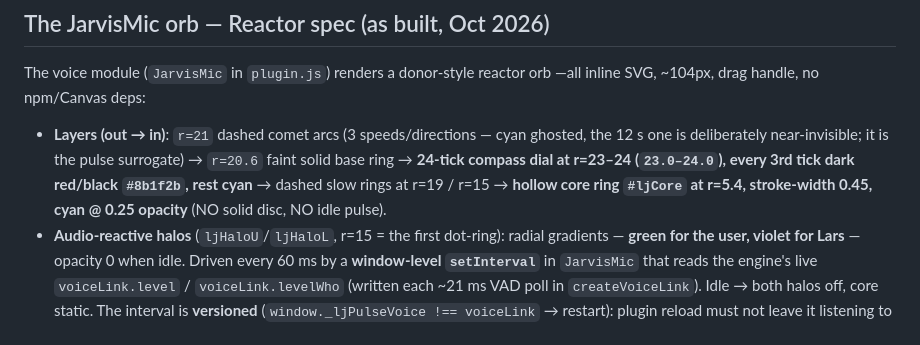
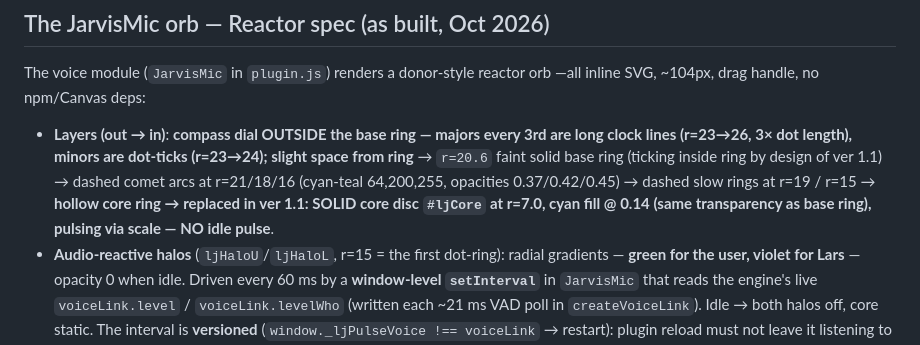
Before and after one commit to AxiomLC/lars-hermes-theme, a Markdown page: styleREADME.md, the part around the change. Rendered like a GitHub page.

Commit message:
styleREADME: orb ver 1.1 spec sync

```diff
--- a/styleREADME.md
+++ b/styleREADME.md
@@ -54,12 +54,14 @@ No external CSS-in-JS library, no separate stylesheet files, no `window.require`
 The voice module (`JarvisMic` in `plugin.js`) renders a donor-style reactor orb
 —all inline SVG, ~104px, drag handle, no npm/Canvas deps:
 
-- **Layers (out → in)**: `r=21` dashed comet arcs (3 speeds/directions — cyan
-  ghosted, the 12 s one is deliberately near-invisible; it is the pulse
-  surrogate) → `r=20.6` faint solid base ring → **24-tick compass dial at
-  r=23–24 (`23.0–24.0`), every 3rd tick dark red/black `#8b1f2b`, rest cyan**
-  → dashed slow rings at r=19 / r=15 → **hollow core ring `#ljCore` at r=5.4,
-  stroke-width 0.45, cyan @ 0.25 opacity** (NO solid disc, NO idle pulse).
+- **Layers (out → in)**: **compass dial OUTSIDE the base ring — majors every
+  3rd are long clock lines (r=23→26, 3× dot length), minors are dot-ticks
+  (r=23→24); slight space from ring** → `r=20.6` faint solid base ring (ticking
+  inside ring by design of ver 1.1) → dashed comet arcs at r=21/18/16
+  (cyan-teal 64,200,255, opacities 0.37/0.42/0.45) → dashed slow rings at
+  r=19 / r=15 → **hollow core ring → replaced in ver 1.1: SOLID core disc
+  `#ljCore` at r=7.0, cyan fill @ 0.14 (same transparency as base ring),
+  pulsing via scale — NO idle pulse**.
 - **Audio-reactive halos** (`ljHaloU`/`ljHaloL`, r=15 = the first dot-ring):
   radial gradients — **green for the user, violet for Lars** — opacity 0 when
   idle. Driven every 60 ms by a **window-level `setInterval`** in `JarvisMic`
```
